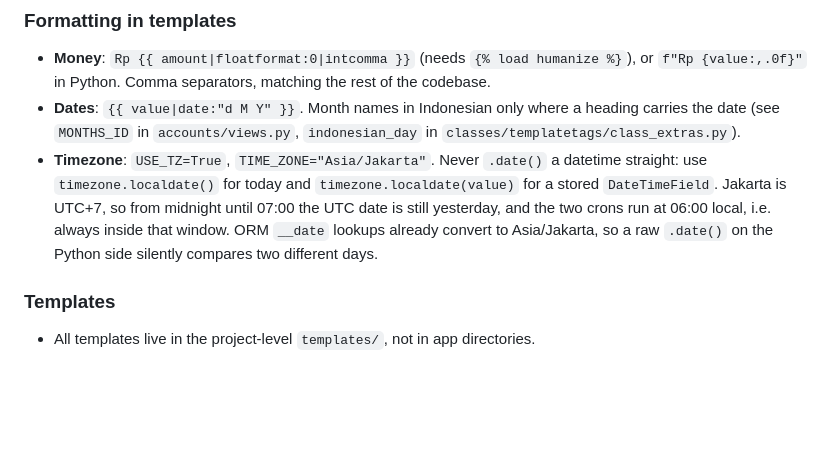
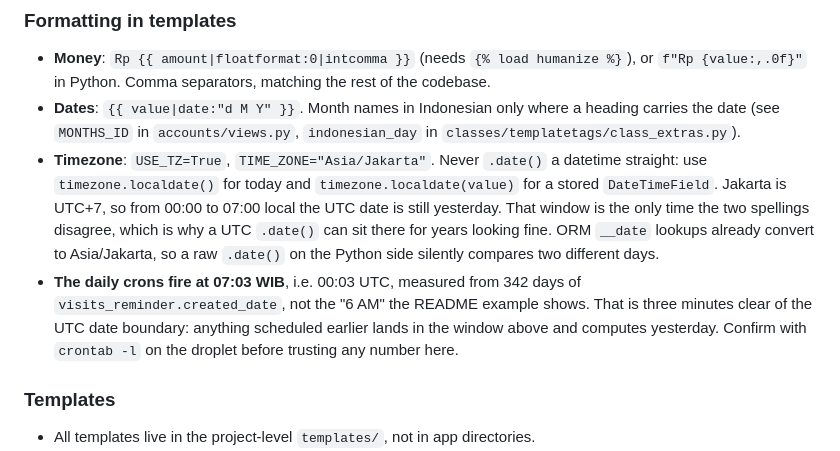
Before and after one commit to corneliusyanm/mulai-web, a Markdown page: CLAUDE.md, the part around the change. GitHub-like rendering; blank space fills up the shorter version.

```diff
--- a/CLAUDE.md
+++ b/CLAUDE.md
@@ -55,7 +55,8 @@ User-facing copy is **Indonesian**, informal and warm ("Kamu", "Yuk", "biar ngga
 
 - **Money**: `Rp {{ amount|floatformat:0|intcomma }}` (needs `{% load humanize %}`), or `f"Rp {value:,.0f}"` in Python. Comma separators, matching the rest of the codebase.
 - **Dates**: `{{ value|date:"d M Y" }}`. Month names in Indonesian only where a heading carries the date (see `MONTHS_ID` in `accounts/views.py`, `indonesian_day` in `classes/templatetags/class_extras.py`).
-- **Timezone**: `USE_TZ=True`, `TIME_ZONE="Asia/Jakarta"`. Never `.date()` a datetime straight: use `timezone.localdate()` for today and `timezone.localdate(value)` for a stored `DateTimeField`. Jakarta is UTC+7, so from midnight until 07:00 the UTC date is still yesterday, and the two crons run at 06:00 local, i.e. always inside that window. ORM `__date` lookups already convert to Asia/Jakarta, so a raw `.date()` on the Python side silently compares two different days.
+- **Timezone**: `USE_TZ=True`, `TIME_ZONE="Asia/Jakarta"`. Never `.date()` a datetime straight: use `timezone.localdate()` for today and `timezone.localdate(value)` for a stored `DateTimeField`. Jakarta is UTC+7, so from 00:00 to 07:00 local the UTC date is still yesterday. That window is the only time the two spellings disagree, which is why a UTC `.date()` can sit there for years looking fine. ORM `__date` lookups already convert to Asia/Jakarta, so a raw `.date()` on the Python side silently compares two different days.
+- **The daily crons fire at 07:03 WIB**, i.e. 00:03 UTC, measured from 342 days of `visits_reminder.created_date`, not the "6 AM" the README example shows. That is three minutes clear of the UTC date boundary: anything scheduled earlier lands in the window above and computes yesterday. Confirm with `crontab -l` on the droplet before trusting any number here.
 
 ### Templates
 
```
Also changed, not shown: README.md (+5 -0 lines).
